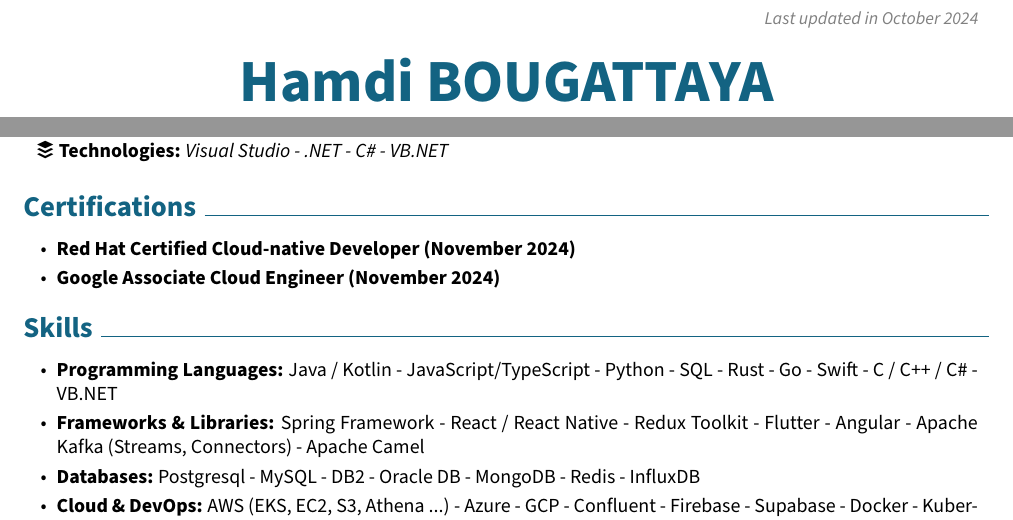
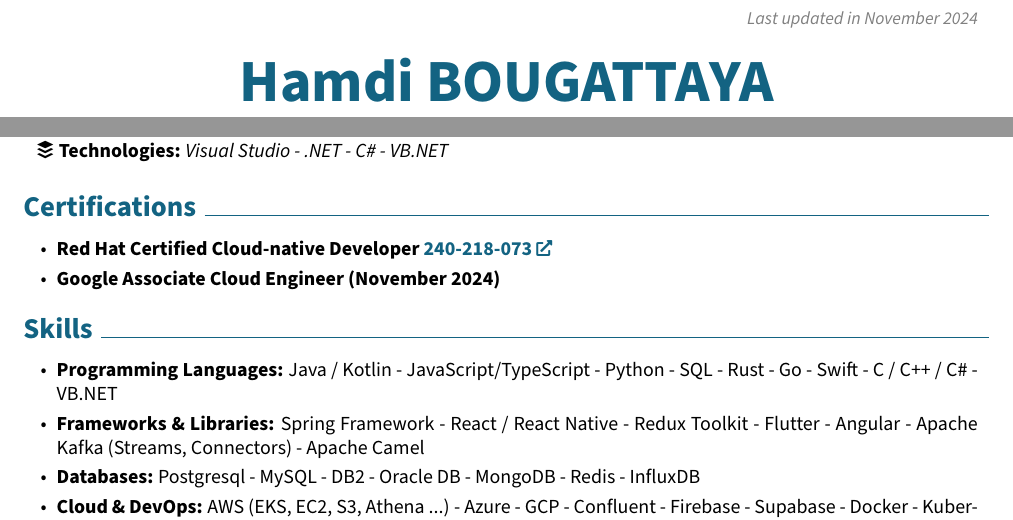
Before and after one commit to hb12devtn/cv, a LaTeX CV (Hamdi_Bougattaya_CV.tex): two parts of pages 1 and 2 of 2, joined at a grey line, cut so that both start at the same text. Compiled offline with pdfLaTeX.

Commit message:
Add RHCND certification link

```diff
--- a/Hamdi_Bougattaya_CV.tex
+++ b/Hamdi_Bougattaya_CV.tex
@@ -170,7 +170,7 @@
         \LenToUnit{\paperwidth-2 cm-0.2 cm+0.05cm},
         \LenToUnit{\paperheight-1.0 cm}
     ){\vtop{{\null}\makebox[0pt][c]{
-        \small\color{gray}\textit{Last updated in October 2024}\hspace{\widthof{Last updated in October 2024}}
+        \small\color{gray}\textit{Last updated in November 2024}\hspace{\widthof{Last updated in November 2024}}
     }}}%
   }%
 }%
@@ -478,7 +478,7 @@
         \begin{highlightsforbulletentries}
 
 
-        \item \textbf{Red Hat Certified Cloud-native Developer (November 2024)}
+        \item \textbf{Red Hat Certified Cloud-native Developer \href{https://www.credly.com/badges/964e4256-5e0b-485d-805e-09487e880f67/linked_in_profile}{240-218-073}}
 
         \item \textbf{Google Associate Cloud Engineer (November 2024)}
 
```
Also changed, not shown: src/Hamdi_Bougattaya_CV.yaml (+1 -1 lines), Hamdi_Bougattaya_CV.pdf, README.md.
